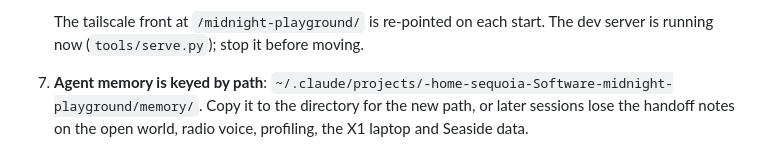
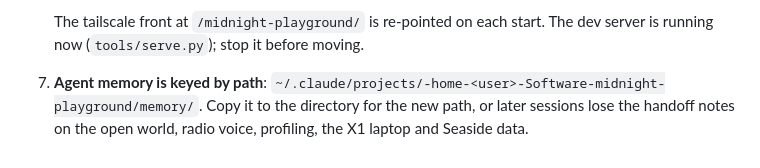
Before and after one commit to sequoia-hope/midnight-playground, a Markdown page: HANDOFF.md, the part around the change. GitHub-like rendering.

Commit message:
Remove remaining username from scratchpad and memory paths
Co-Authored-By: Claude Opus 5.5 <noreply@anthropic.com>

```diff
--- a/HANDOFF.md
+++ b/HANDOFF.md
@@ -86,7 +86,7 @@
    start. The dev server is running now (`tools/serve.py`); stop it
    before moving.
 7. **Agent memory is keyed by path**:
-   `~/.claude/projects/-home-sequoia-Software-midnight-playground/memory/`.
+   `~/.claude/projects/-home-<user>-Software-midnight-playground/memory/`.
    Copy it to the directory for the new path, or later sessions lose the
    handoff notes on the open world, radio voice, profiling, the X1 laptop
    and Seaside data.
```
